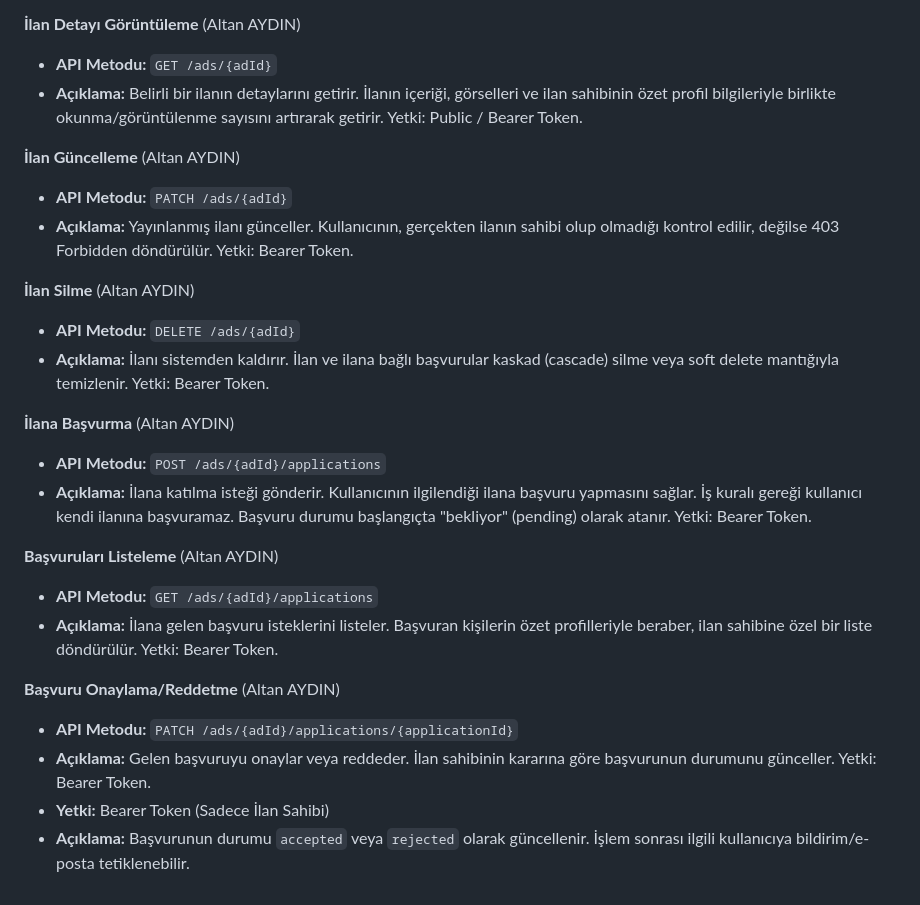
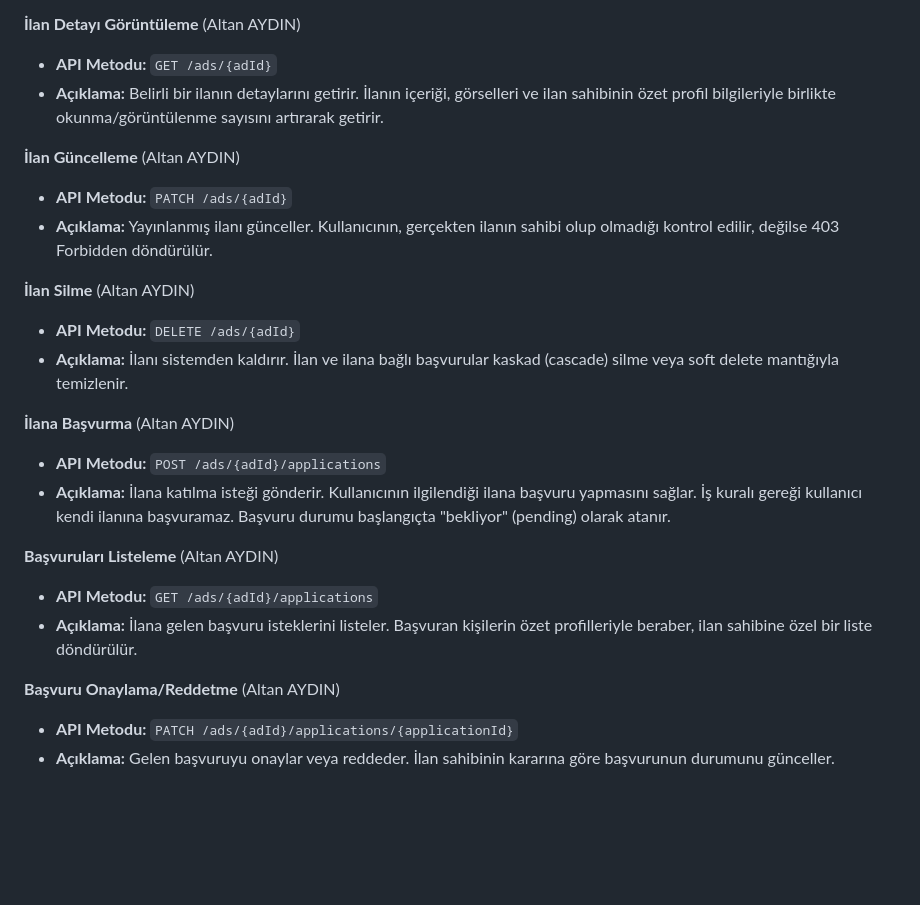
Before and after one commit to Altan11524117/CourtMate, a Markdown page: Gereksinim-Analizi.md, the part around one of its changes. Drawn GitHub-style; blank space fills up the shorter version.

```diff
--- a/Gereksinim-Analizi.md
+++ b/Gereksinim-Analizi.md
@@ -60,26 +60,24 @@
 
 **İlan Detayı Görüntüleme** (Altan AYDIN)
 * **API Metodu:** `GET /ads/{adId}`
-* **Açıklama:** Belirli bir ilanın detaylarını getirir. İlanın içeriği, görselleri ve ilan sahibinin özet profil bilgileriyle birlikte okunma/görüntülenme sayısını artırarak getirir. Yetki: Public / Bearer Token.
+* **Açıklama:** Belirli bir ilanın detaylarını getirir. İlanın içeriği, görselleri ve ilan sahibinin özet profil bilgileriyle birlikte okunma/görüntülenme sayısını artırarak getirir.
 
 **İlan Güncelleme** (Altan AYDIN)
 * **API Metodu:** `PATCH /ads/{adId}`
-* **Açıklama:** Yayınlanmış ilanı günceller. Kullanıcının, gerçekten ilanın sahibi olup olmadığı kontrol edilir, değilse 403 Forbidden döndürülür. Yetki: Bearer Token.
+* **Açıklama:** Yayınlanmış ilanı günceller. Kullanıcının, gerçekten ilanın sahibi olup olmadığı kontrol edilir, değilse 403 Forbidden döndürülür.
 
 **İlan Silme** (Altan AYDIN)
 * **API Metodu:** `DELETE /ads/{adId}`
-* **Açıklama:** İlanı sistemden kaldırır. İlan ve ilana bağlı başvurular kaskad (cascade) silme veya soft delete mantığıyla temizlenir. Yetki: Bearer Token.
+* **Açıklama:** İlanı sistemden kaldırır. İlan ve ilana bağlı başvurular kaskad (cascade) silme veya soft delete mantığıyla temizlenir.
 
 **İlana Başvurma** (Altan AYDIN)
 * **API Metodu:** `POST /ads/{adId}/applications`
-* **Açıklama:** İlana katılma isteği gönderir. Kullanıcının ilgilendiği ilana başvuru yapmasını sağlar. İş kuralı gereği kullanıcı kendi ilanına başvuramaz. Başvuru durumu başlangıçta "bekliyor" (pending) olarak atanır. Yetki: Bearer Token.
+* **Açıklama:** İlana katılma isteği gönderir. Kullanıcının ilgilendiği ilana başvuru yapmasını sağlar. İş kuralı gereği kullanıcı kendi ilanına başvuramaz. Başvuru durumu başlangıçta "bekliyor" (pending) olarak atanır.
 
 **Başvuruları Listeleme** (Altan AYDIN)
 * **API Metodu:** `GET /ads/{adId}/applications`
-* **Açıklama:** İlana gelen başvuru isteklerini listeler. Başvuran kişilerin özet profilleriyle beraber, ilan sahibine özel bir liste döndürülür. Yetki: Bearer Token.
+* **Açıklama:** İlana gelen başvuru isteklerini listeler. Başvuran kişilerin özet profilleriyle beraber, ilan sahibine özel bir liste döndürülür.
 
 **Başvuru Onaylama/Reddetme** (Altan AYDIN)
 * **API Metodu:** `PATCH /ads/{adId}/applications/{applicationId}`
-* **Açıklama:** Gelen başvuruyu onaylar veya reddeder. İlan sahibinin kararına göre başvurunun durumunu günceller. Yetki: Bearer Token.
-* **Yetki:** Bearer Token (Sadece İlan Sahibi)
-* **Açıklama:** Başvurunun durumu `accepted` veya `rejected` olarak güncellenir. İşlem sonrası ilgili kullanıcıya bildirim/e-posta tetiklenebilir.
+* **Açıklama:** Gelen başvuruyu onaylar veya reddeder. İlan sahibinin kararına göre başvurunun durumunu günceller.
```
Also changed, not shown: other parts of Gereksinim-Analizi.md (+12 -12 lines).
